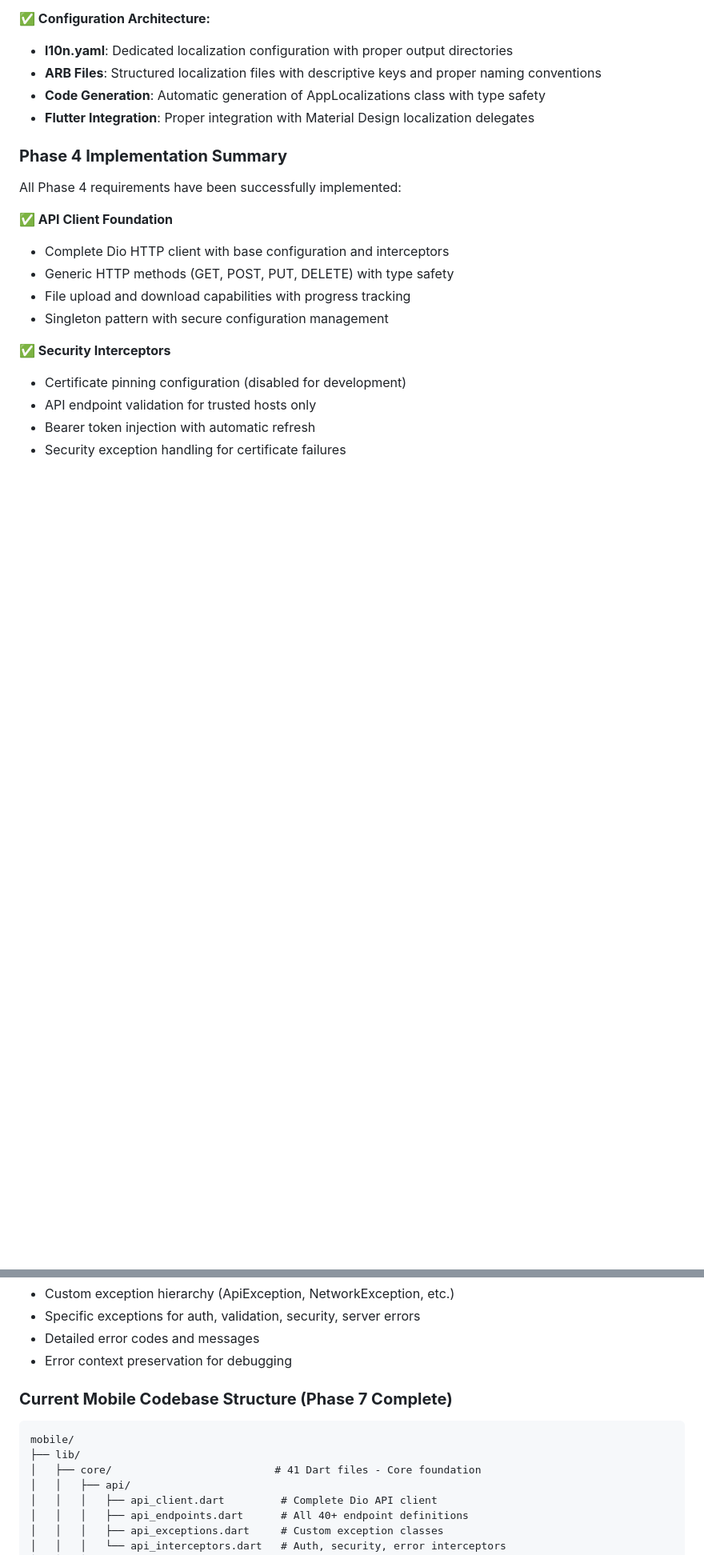
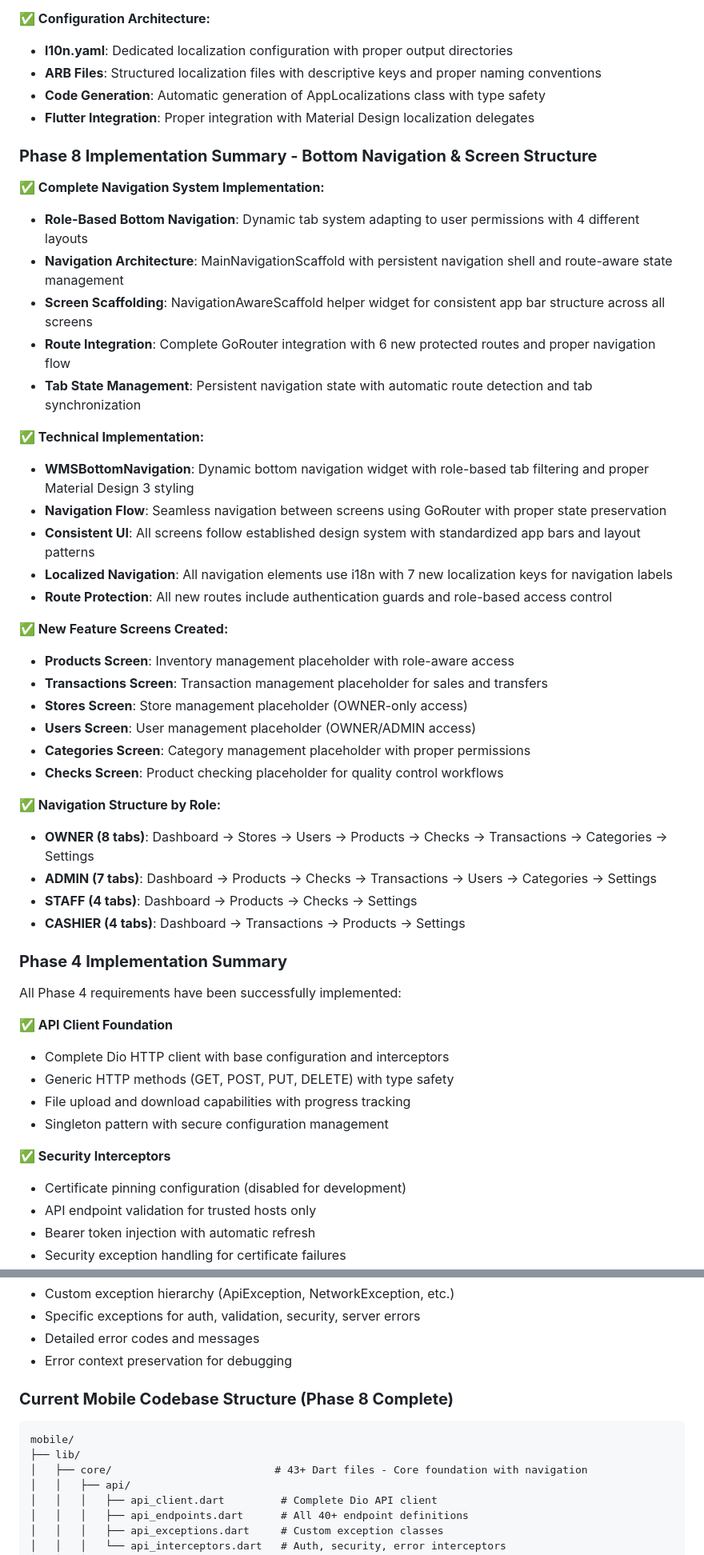
Before and after one commit to bdxygy/wms-01, a Markdown page: CLAUDE.md, 2 parts joined by grey strips. Shown at 80% size. GitHub-like rendering; blank space fills up the shorter version.

````diff
--- a/CLAUDE.md
+++ b/CLAUDE.md
@@ -269,6 +269,36 @@ The backend API is **production-ready** and fully functional. Frontend teams can
 - **Code Generation**: Automatic generation of AppLocalizations class with type safety
 - **Flutter Integration**: Proper integration with Material Design localization delegates
 
+### **Phase 8 Implementation Summary - Bottom Navigation & Screen Structure**
+
+**✅ Complete Navigation System Implementation:**
+- **Role-Based Bottom Navigation**: Dynamic tab system adapting to user permissions with 4 different layouts
+- **Navigation Architecture**: MainNavigationScaffold with persistent navigation shell and route-aware state management
+- **Screen Scaffolding**: NavigationAwareScaffold helper widget for consistent app bar structure across all screens
+- **Route Integration**: Complete GoRouter integration with 6 new protected routes and proper navigation flow
+- **Tab State Management**: Persistent navigation state with automatic route detection and tab synchronization
+
+**✅ Technical Implementation:**
+- **WMSBottomNavigation**: Dynamic bottom navigation widget with role-based tab filtering and proper Material Design 3 styling
+- **Navigation Flow**: Seamless navigation between screens using GoRouter with proper state preservation
+- **Consistent UI**: All screens follow established design system with standardized app bars and layout patterns
+- **Localized Navigation**: All navigation elements use i18n with 7 new localization keys for navigation labels
+- **Route Protection**: All new routes include authentication guards and role-based access control
+
+**✅ New Feature Screens Created:**
+- **Products Screen**: Inventory management placeholder with role-aware access
+- **Transactions Screen**: Transaction management placeholder for sales and transfers
+- **Stores Screen**: Store management placeholder (OWNER-only access)
+- **Users Screen**: User management placeholder (OWNER/ADMIN access)
+- **Categories Screen**: Category management placeholder with proper permissions
+- **Checks Screen**: Product checking placeholder for quality control workflows
+
+**✅ Navigation Structure by Role:**
+- **OWNER (8 tabs)**: Dashboard → Stores → Users → Products → Checks → Transactions → Categories → Settings
+- **ADMIN (7 tabs)**: Dashboard → Products → Checks → Transactions → Users → Categories → Settings
+- **STAFF (4 tabs)**: Dashboard → Products → Checks → Settings
+- **CASHIER (4 tabs)**: Dashboard → Transactions → Products → Settings
+
 ### **Phase 4 Implementation Summary**
 
 All Phase 4 requirements have been successfully implemented:
@@ -320,12 +350,12 @@ All Phase 4 requirements have been successfully implemented:
 - Detailed error codes and messages
 - Error context preservation for debugging
 
-### **Current Mobile Codebase Structure (Phase 7 Complete)**
+### **Current Mobile Codebase Structure (Phase 8 Complete)**
 
 ```
 mobile/
 ├── lib/
-│   ├── core/                          # 41 Dart files - Core foundation
+│   ├── core/                          # 43+ Dart files - Core foundation with navigation
 │   │   ├── api/
 │   │   │   ├── api_client.dart         # Complete Dio API client
 │   │   │   ├── api_endpoints.dart      # All 40+ endpoint definitions
````
Also changed, not shown: other parts of CLAUDE.md (+60 -36 lines).
